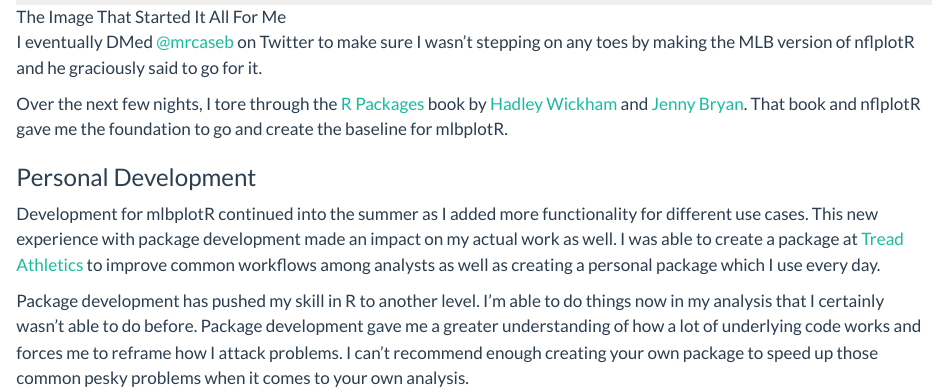
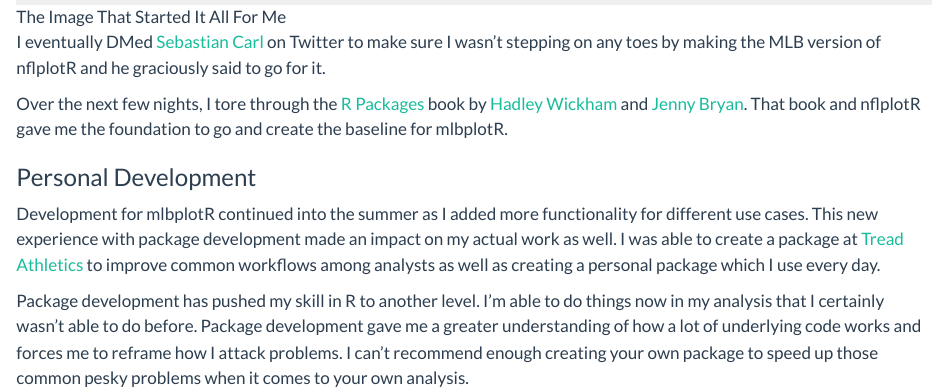
Before and after one commit to camdenk/camdenk.github.io, a Quarto document (posts/welcome/index.qmd): the page in a window 1100 px wide, from 1250 px down. Rendered offline with R 4.5, knitr and Pandoc in place of Quarto, with nearby package versions.

Commit message:
Update Seb's name

```diff
--- a/posts/welcome/index.qmd
+++ b/posts/welcome/index.qmd
@@ -20,7 +20,7 @@
 
 ![The Image That Started It All For Me](original_image.jpeg)
 
-I eventually DMed [\@mrcaseb](https://twitter.com/mrcaseb) on Twitter to make sure I wasn't stepping on any toes by making the MLB version of nflplotR and he graciously said to go for it.
+I eventually DMed [Sebastian Carl](https://twitter.com/mrcaseb) on Twitter to make sure I wasn't stepping on any toes by making the MLB version of nflplotR and he graciously said to go for it.
 
 Over the next few nights, I tore through the [R Packages](https://r-pkgs.org/) book by [Hadley Wickham](http://hadley.nz/) and [Jenny Bryan](http://jennybryan.org/). That book and nflplotR gave me the foundation to go and create the baseline for mlbplotR.
 
```
